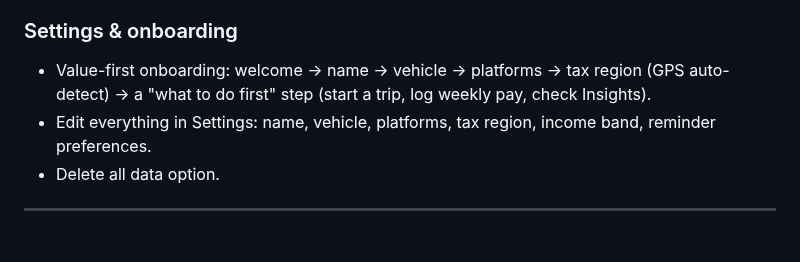
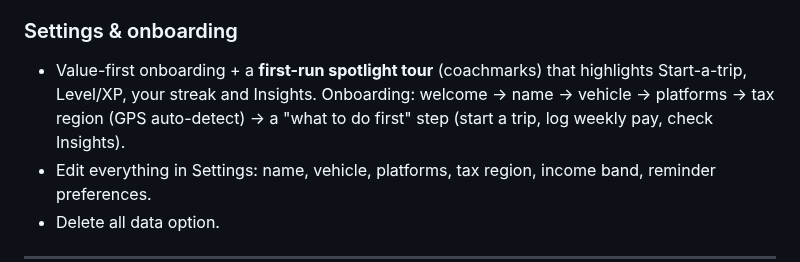
Before and after one commit to okkle-lab/okkle-app, a Markdown page: README.md, the part around the change. Rendered like a GitHub page; blank space fills up the shorter version.

Commit message:
docs: spotlight app tour
Co-Authored-By: Claude Opus 4.8 <noreply@anthropic.com>

```diff
--- a/README.md
+++ b/README.md
@@ -101,7 +101,7 @@ All exports save with a consistent, readable name: `Okkle_<What>_TaxYear-2025-26
 - Restore on a new or wiped phone. Zero server cost — file goes to the user's own cloud.
 
 ### Settings & onboarding
-- Value-first onboarding: welcome → name → vehicle → platforms → tax region (GPS auto-detect) → a "what to do first" step (start a trip, log weekly pay, check Insights).
+- Value-first onboarding + a **first-run spotlight tour** (coachmarks) that highlights Start-a-trip, Level/XP, your streak and Insights. Onboarding: welcome → name → vehicle → platforms → tax region (GPS auto-detect) → a "what to do first" step (start a trip, log weekly pay, check Insights).
 - Edit everything in Settings: name, vehicle, platforms, tax region, income band, reminder preferences.
 - Delete all data option.
 
```
Also changed, not shown: CHANGELOG.md (+6 -0 lines).
